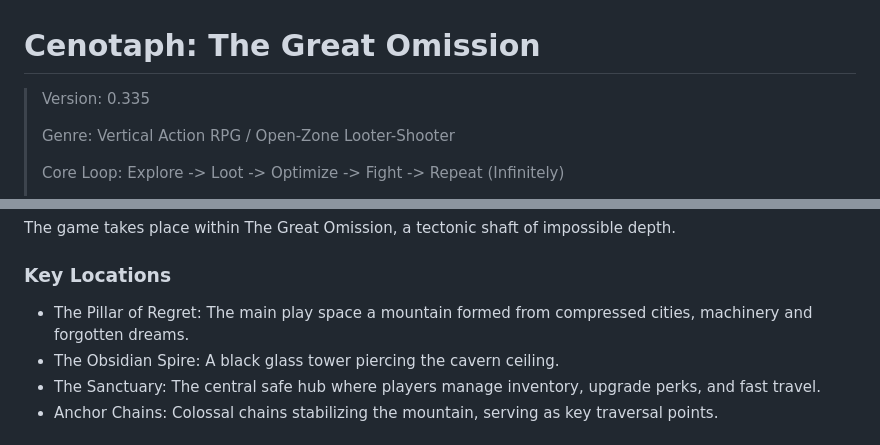
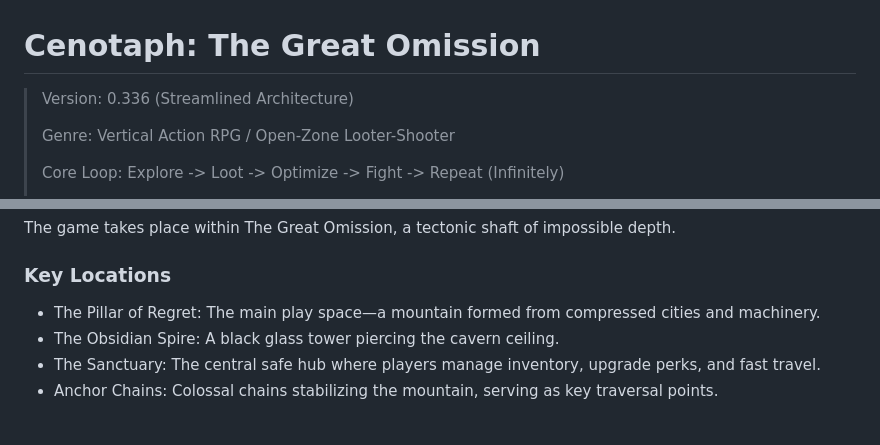
Before and after one commit to Cubwyn/Cenotaph, a Markdown page: README.md, 2 parts joined by grey strips. Rendered like a GitHub page.

Commit message:
Update version and improve README clarity

```diff
--- a/README.md
+++ b/README.md
@@ -1,6 +1,6 @@
 # Cenotaph: The Great Omission
 
-> Version: 0.335
+> Version: 0.336 (Streamlined Architecture)
 >
 > Genre: Vertical Action RPG / Open-Zone Looter-Shooter
 >
@@ -24,7 +24,7 @@ A vertical looter-shooter with infinite replayability. Every enemy, puzzle, and
 The game takes place within The Great Omission, a tectonic shaft of impossible depth.
 
 ### Key Locations
-- The Pillar of Regret: The main play space a mountain formed from compressed cities, machinery and forgotten dreams.
+- The Pillar of Regret: The main play space—a mountain formed from compressed cities and machinery.
 - The Obsidian Spire: A black glass tower piercing the cavern ceiling.
 - The Sanctuary: The central safe hub where players manage inventory, upgrade perks, and fast travel.
 - Anchor Chains: Colossal chains stabilizing the mountain, serving as key traversal points.
```
